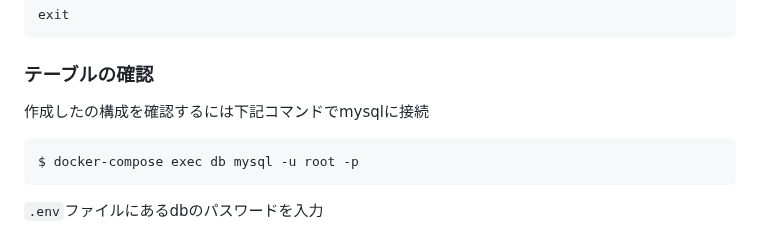
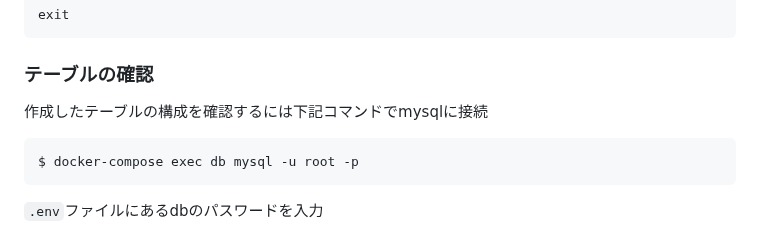
Before and after one commit to Conovel/environment, a Markdown page: README.md, the part around the change. Rendered like a GitHub page.

Commit message:
語句修正

````diff
--- a/README.md
+++ b/README.md
@@ -112,7 +112,7 @@ exit
 
 ### テーブルの確認
 
-作成したの構成を確認するには下記コマンドでmysqlに接続
+作成したテーブルの構成を確認するには下記コマンドでmysqlに接続
 ```sh
 $ docker-compose exec db mysql -u root -p
 ```
````
